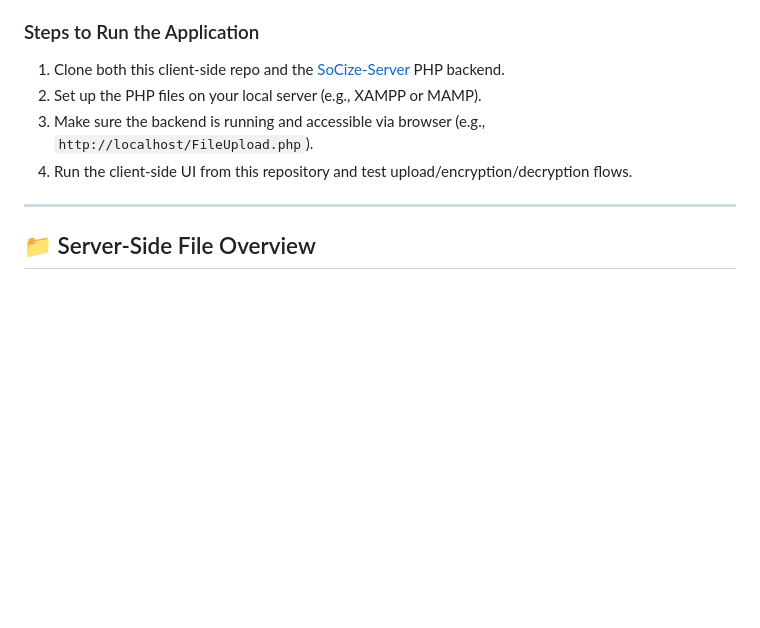
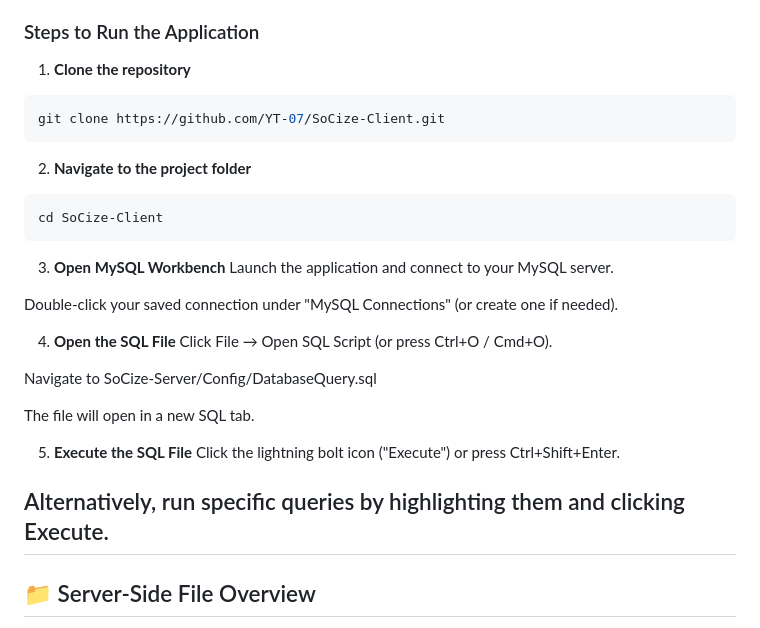
Before and after one commit to Kur3nai/SoCize-Server, a Markdown page: README.md, the part around the change. Rendered like a GitHub page; blank space fills up the shorter version.

````diff
--- a/README.md
+++ b/README.md
@@ -60,11 +60,32 @@ The **PHP server acts only as a file storage manager**, providing basic services
 
 ### Steps to Run the Application
 
-1. Clone both this client-side repo and the [SoCize-Server](https://github.com/Kur3nai/SoCize-Server) PHP backend.
-2. Set up the PHP files on your local server (e.g., XAMPP or MAMP).
-3. Make sure the backend is running and accessible via browser (e.g., `http://localhost/FileUpload.php`).
-4. Run the client-side UI from this repository and test upload/encryption/decryption flows.
+1. **Clone the repository**
+```console
+git clone https://github.com/YT-07/SoCize-Client.git
+```
 
+2. **Navigate to the project folder**
+```console
+cd SoCize-Client
+```
+
+3. **Open MySQL Workbench**
+Launch the application and connect to your MySQL server.
+
+Double-click your saved connection under "MySQL Connections" (or create one if needed).
+
+4. **Open the SQL File**
+Click File → Open SQL Script (or press Ctrl+O / Cmd+O).
+
+Navigate to SoCize-Server/Config/DatabaseQuery.sql
+
+The file will open in a new SQL tab.
+
+5. **Execute the SQL File**
+Click the lightning bolt icon ("Execute") or press Ctrl+Shift+Enter.
+
+Alternatively, run specific queries by highlighting them and clicking Execute.
 ---
 
 ## 📁 Server-Side File Overview
````
